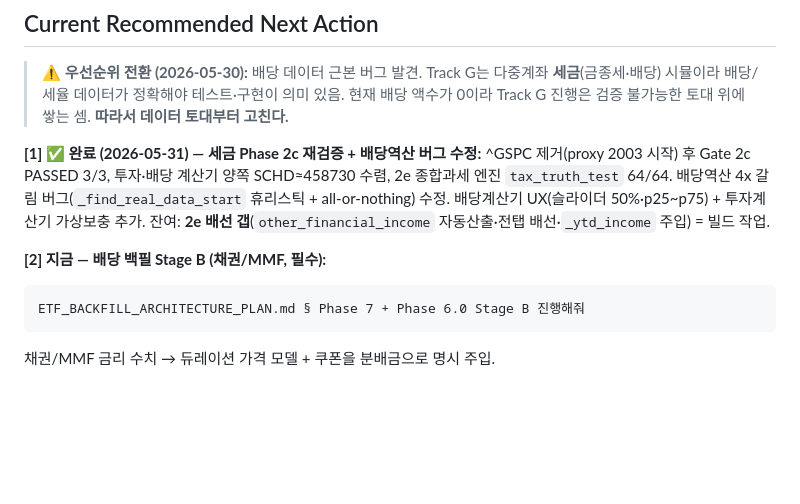
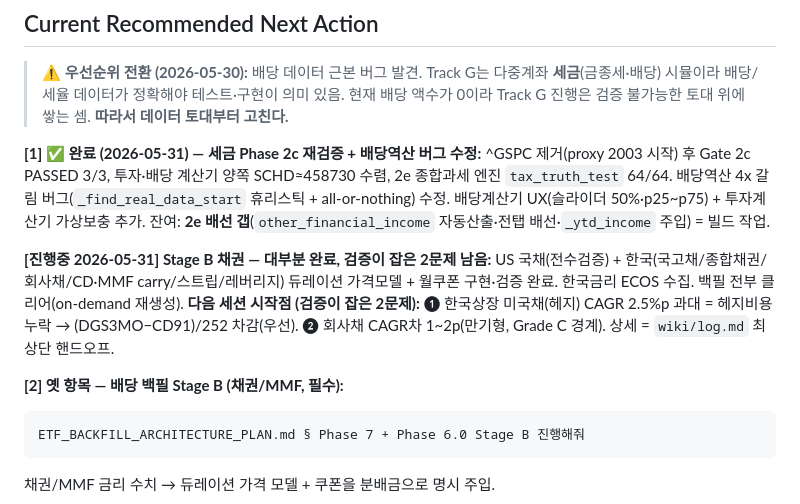
Before and after one commit to ohjw0408/investment-backtest-engine, a Markdown page: PROJECT_MASTER_ROADMAP.md, the part around the change. Rendered like a GitHub page; blank space fills up the shorter version.

````diff
--- a/PROJECT_MASTER_ROADMAP.md
+++ b/PROJECT_MASTER_ROADMAP.md
@@ -297,7 +297,11 @@ Completion note - YYYY-MM-DD
 all-or-nothing) 수정. 배당계산기 UX(슬라이더 50%·p25~p75) + 투자계산기 가상보충 추가.
 잔여: **2e 배선 갭**(`other_financial_income` 자동산출·전탭 배선·`_ytd_income` 주입) = 빌드 작업.
 
-**[2] 지금 — 배당 백필 Stage B (채권/MMF, 필수):**
+**[진행중 2026-05-31] Stage B 채권 — 대부분 완료, 검증이 잡은 2문제 남음:**
+US 국채(전수검증) + 한국(국고채/종합채권/회사채/CD·MMF carry/스트립/레버리지) 듀레이션 가격모델 + 월쿠폰 구현·검증 완료. 한국금리 ECOS 수집. 백필 전부 클리어(on-demand 재생성).
+**다음 세션 시작점 (검증이 잡은 2문제):** ❶ 한국상장 미국채(헤지) CAGR 2.5%p 과대 = 헤지비용 누락 → (DGS3MO−CD91)/252 차감(우선). ❷ 회사채 CAGR차 1~2p(만기형, Grade C 경계). 상세 = `wiki/log.md` 최상단 핸드오프.
+
+**[2] 옛 항목 — 배당 백필 Stage B (채권/MMF, 필수):**
 ```text
 ETF_BACKFILL_ARCHITECTURE_PLAN.md § Phase 7 + Phase 6.0 Stage B 진행해줘
 ```
````
Also changed, not shown: moneymilestone/wiki/log.md (+38 -0 lines), 1 other file.
